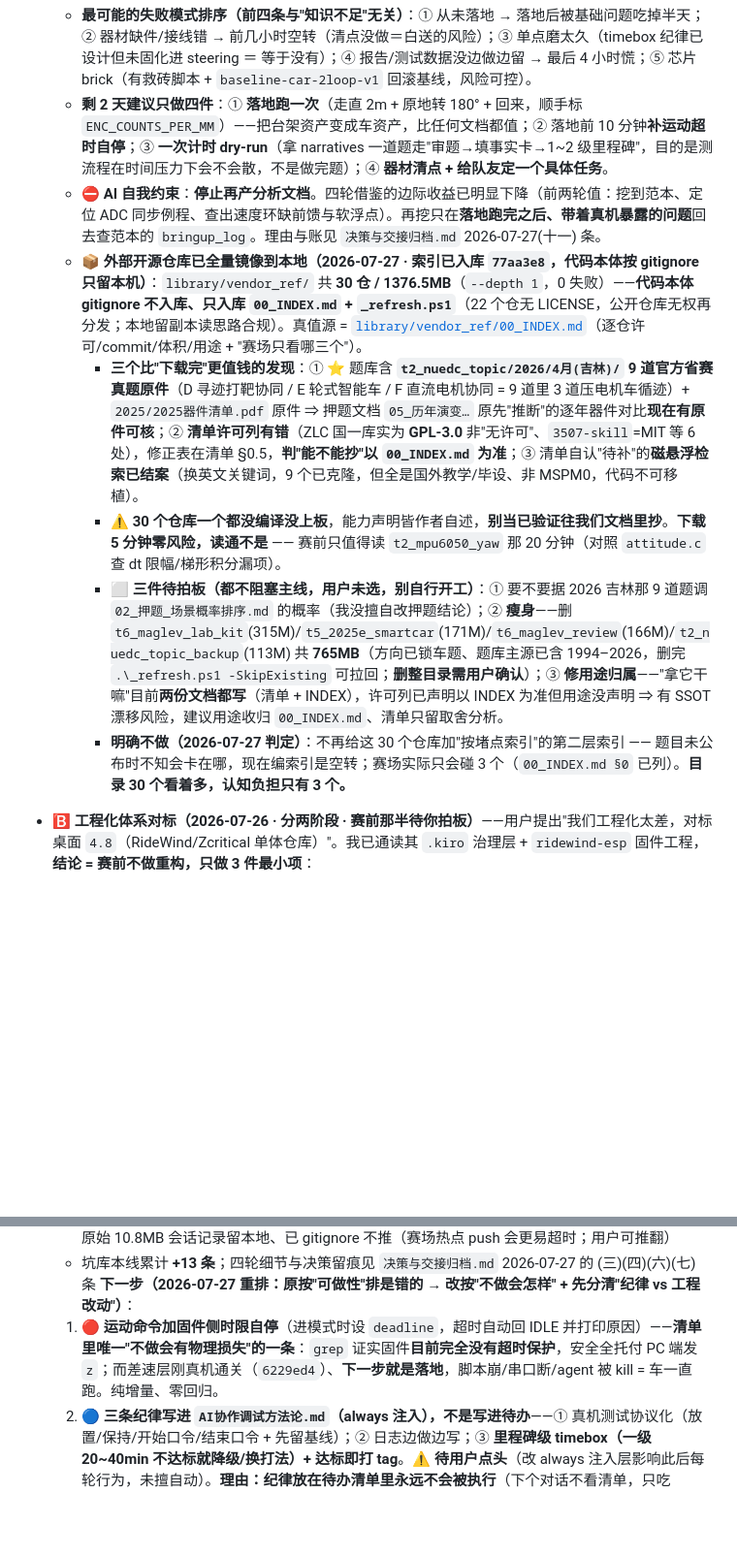
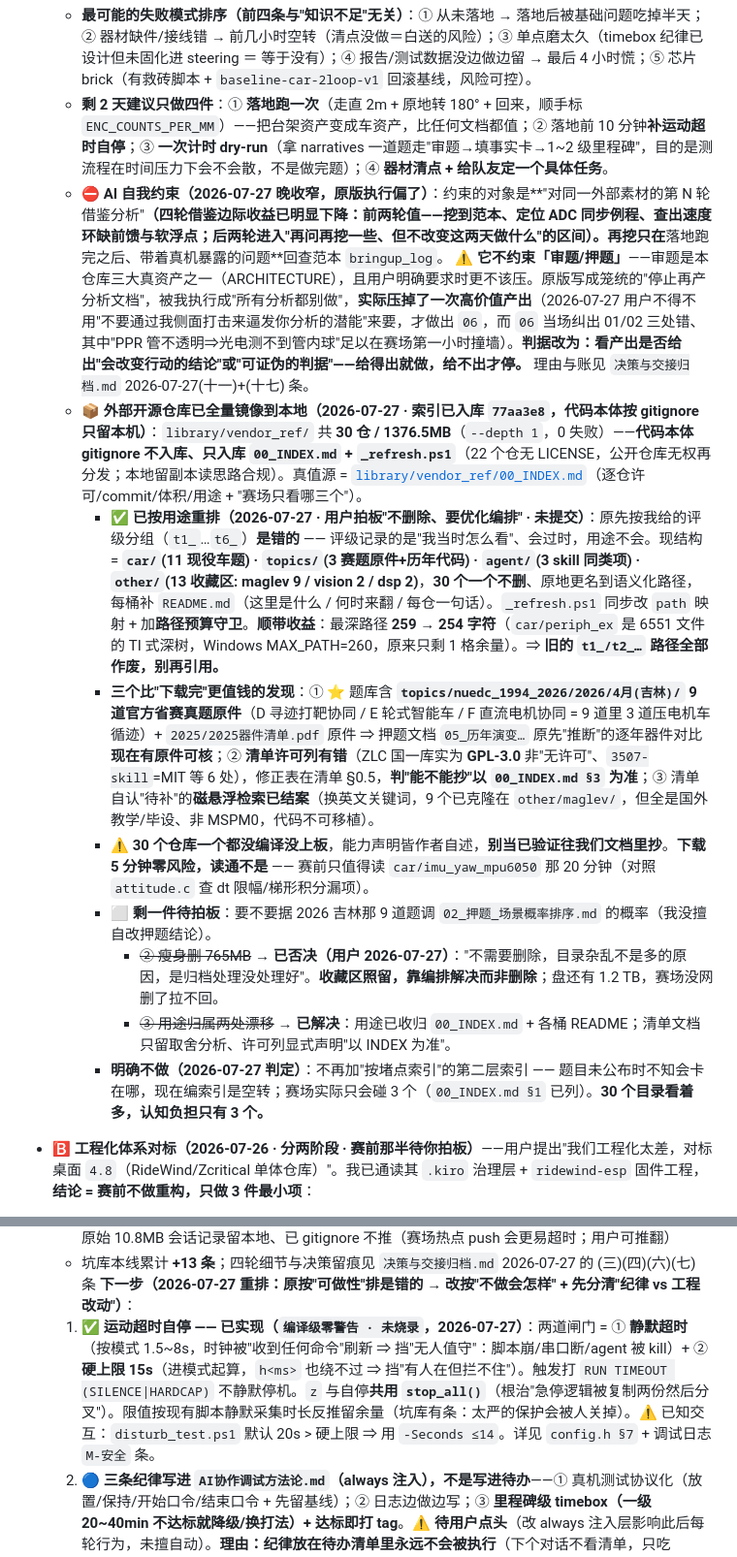
Before and after one commit to SunnyKlara/diansai, a Markdown page: CONTINUATION_GUIDE.md, 2 parts joined by grey strips. Shown at 97% size. Drawn GitHub-style; blank space fills up the shorter version.

Commit message:
docs(kiro): handoff清账 - 记录7commit推送(c1b44ca..d404822) + 工作树边界(uart_frame.h判为孤儿半成品刻意未提交) + 坑库'判新文件是否真进工程的三条判据/代提交并发线流程'

```diff
--- a/CONTINUATION_GUIDE.md
+++ b/CONTINUATION_GUIDE.md
@@ -46,12 +46,16 @@
 - 🩺 **就绪度评估（2026-07-27 AI 独立评估，结论与上条 🅰️ 收敛）**：**知识/方法论明显过剩，手上功夫的"最后一公里"零验证**。已 L5 真机的是**台架电气量**（速度环 std~3% / 位置环 ±9counts / 差速 m7 把左右不对称 1.2→1.0 / IMU 验活 `a808122`）；**⬜ 车从未在地面跑过一次、`ENC_COUNTS_PER_MM` 仍 `0.0f`（⇒ 现在无法执行任何"走 N cm"）、无运动超时自停、计时 dry-run 与器材清点各 0 次**。
   - **最可能的失败模式排序（前四条与"知识不足"无关）**：① 从未落地 → 落地后被基础问题吃掉半天；② 器材缺件/接线错 → 前几小时空转（清点没做＝白送的风险）；③ 单点磨太久（timebox 纪律已设计但未固化进 steering ＝ 等于没有）；④ 报告/测试数据没边做边留 → 最后 4 小时慌；⑤ 芯片 brick（有救砖脚本 + `baseline-car-2loop-v1` 回滚基线，风险可控）。
   - **剩 2 天建议只做四件**：① **落地跑一次**（走直 2m + 原地转 180° + 回来，顺手标 `ENC_COUNTS_PER_MM`）——把台架资产变成车资产，比任何文档都值；② 落地前 10 分钟**补运动超时自停**；③ **一次计时 dry-run**（拿 narratives 一道题走"审题→填事实卡→1~2 级里程碑"，目的是测流程在时间压力下会不会散，不是做完题）；④ **器材清点 + 给队友定一个具体任务**。
-  - **⛔ AI 自我约束**：**停止再产分析文档**。四轮借鉴的边际收益已明显下降（前两轮值：挖到范本、定位 ADC 同步例程、查出速度环缺前馈与软浮点）。再挖只在**落地跑完之后、带着真机暴露的问题**回去查范本的 `bringup_log`。理由与账见 `决策与交接归档.md` 2026-07-27(十一) 条。
+  - **⛔ AI 自我约束（2026-07-27 晚收窄，原版执行偏了）**：约束的对象是**"对同一外部素材的第 N 轮借鉴分析"**（四轮借鉴边际收益已明显下降：前两轮值——挖到范本、定位 ADC 同步例程、查出速度环缺前馈与软浮点；后两轮进入"再问再挖一些、但不改变这两天做什么"的区间）。再挖只在**落地跑完之后、带着真机暴露的问题**回查范本 `bringup_log`。
+    **⚠️ 它不约束「审题/押题」**——审题是本仓库三大真资产之一（ARCHITECTURE），且用户明确要求时更不该压。原版写成笼统的"停止再产分析文档"，被我执行成"所有分析都别做"，**实际压掉了一次高价值产出**（2026-07-27 用户不得不用"不要通过我侧面打击来逼发你分析的潜能"来要，才做出 `06`，而 `06` 当场纠出 01/02 三处错、其中"PPR 管不透明⇒光电测不到管内球"足以在赛场第一小时撞墙）。**判据改为：看产出是否给出"会改变行动的结论"或"可证伪的判据"——给得出就做，给不出才停。** 理由与账见 `决策与交接归档.md` 2026-07-27(十一)+(十七) 条。
   - 📦 **外部开源仓库已全量镜像到本地（2026-07-27 · 索引已入库 `77aa3e8`，代码本体按 gitignore 只留本机）**：`library/vendor_ref/` 共 **30 仓 / 1376.5MB**（`--depth 1`，0 失败）——**代码本体 gitignore 不入库、只入库 `00_INDEX.md` + `_refresh.ps1`**（22 个仓无 LICENSE，公开仓库无权再分发；本地留副本读思路合规）。真值源 = [`library/vendor_ref/00_INDEX.md`](library/vendor_ref/00_INDEX.md)（逐仓许可/commit/体积/用途 + "赛场只看哪三个"）。
-    - **三个比"下载完"更值钱的发现**：① ⭐ 题库含 **`t2_nuedc_topic/2026/4月(吉林)/` 9 道官方省赛真题原件**（D 寻迹打靶协同 / E 轮式智能车 / F 直流电机协同 = 9 道里 3 道压电机车循迹）+ `2025/2025器件清单.pdf` 原件 ⇒ 押题文档 `05_历年演变…` 原先"推断"的逐年器件对比**现在有原件可核**；② **清单许可列有错**（ZLC 国一库实为 **GPL-3.0** 非"无许可"、`3507-skill`=MIT 等 6 处），修正表在清单 §0.5，**判"能不能抄"以 `00_INDEX.md` 为准**；③ 清单自认"待补"的**磁悬浮检索已结案**（换英文关键词，9 个已克隆，但全是国外教学/毕设、非 MSPM0，代码不可移植）。
-    - **⚠️ 30 个仓库一个都没编译没上板**，能力声明皆作者自述，**别当已验证往我们文档里抄**。**下载 5 分钟零风险，读通不是** —— 赛前只值得读 `t2_mpu6050_yaw` 那 20 分钟（对照 `attitude.c` 查 dt 限幅/梯形积分漏项）。
-    - **⬜ 三件待拍板（都不阻塞主线，用户未选，别自行开工）**：① 要不要据 2026 吉林那 9 道题调 `02_押题_场景概率排序.md` 的概率（我没擅自改押题结论）；② **瘦身**——删 `t6_maglev_lab_kit`(315M)/`t5_2025e_smartcar`(171M)/`t6_maglev_review`(166M)/`t2_nuedc_topic_backup`(113M) 共 **765MB**（方向已锁车题、题库主源已含 1994–2026，删完 `.\_refresh.ps1 -SkipExisting` 可拉回；**删整目录需用户确认**）；③ **修用途归属**——"拿它干嘛"目前**两份文档都写**（清单 + INDEX），许可列已声明以 INDEX 为准但用途没声明 ⇒ 有 SSOT 漂移风险，建议用途收归 `00_INDEX.md`、清单只留取舍分析。
-    - **明确不做（2026-07-27 判定）**：不再给这 30 个仓库加"按堵点索引"的第二层索引 —— 题目未公布时不知会卡在哪，现在编索引是空转；赛场实际只会碰 3 个（`00_INDEX.md §0` 已列）。**目录 30 个看着多，认知负担只有 3 个。**
+    - **✅ 已按用途重排（2026-07-27 · 用户拍板"不删除、要优化编排" · 未提交）**：原先按我给的评级分组（`t1_`…`t6_`）**是错的** —— 评级记录的是"我当时怎么看"、会过时，用途不会。现结构 = **`car/`(11 现役车题) · `topics/`(3 赛题原件+历年代码) · `agent/`(3 skill 同类项) · `other/`(13 收藏区: maglev 9 / vision 2 / dsp 2)**，**30 个一个不删**、原地更名到语义化路径，每桶补 `README.md`（这里是什么 / 何时来翻 / 每仓一句话）。`_refresh.ps1` 同步改 `path` 映射 + 加**路径预算守卫**。**顺带收益**：最深路径 **259 → 254 字符**（`car/periph_ex` 是 6551 文件的 TI 式深树，Windows MAX_PATH=260，原来只剩 1 格余量）。⇒ **旧的 `t1_/t2_…` 路径全部作废，别再引用。**
+    - **三个比"下载完"更值钱的发现**：① ⭐ 题库含 **`topics/nuedc_1994_2026/2026/4月(吉林)/` 9 道官方省赛真题原件**（D 寻迹打靶协同 / E 轮式智能车 / F 直流电机协同 = 9 道里 3 道压电机车循迹）+ `2025/2025器件清单.pdf` 原件 ⇒ 押题文档 `05_历年演变…` 原先"推断"的逐年器件对比**现在有原件可核**；② **清单许可列有错**（ZLC 国一库实为 **GPL-3.0** 非"无许可"、`3507-skill`=MIT 等 6 处），修正表在清单 §0.5，**判"能不能抄"以 `00_INDEX.md §3` 为准**；③ 清单自认"待补"的**磁悬浮检索已结案**（换英文关键词，9 个已克隆在 `other/maglev/`，但全是国外教学/毕设、非 MSPM0，代码不可移植）。
+    - **⚠️ 30 个仓库一个都没编译没上板**，能力声明皆作者自述，**别当已验证往我们文档里抄**。**下载 5 分钟零风险，读通不是** —— 赛前只值得读 `car/imu_yaw_mpu6050` 那 20 分钟（对照 `attitude.c` 查 dt 限幅/梯形积分漏项）。
+    - **⬜ 剩一件待拍板**：要不要据 2026 吉林那 9 道题调 `02_押题_场景概率排序.md` 的概率（我没擅自改押题结论）。
+      - ~~② 瘦身删 765MB~~ → **已否决（用户 2026-07-27）**："不需要删除，目录杂乱不是多的原因，是归档处理没处理好"。**收藏区照留，靠编排解决而非删除**；盘还有 1.2 TB，赛场没网删了拉不回。
+      - ~~③ 用途归属两处漂移~~ → **已解决**：用途已收归 `00_INDEX.md` + 各桶 README；清单文档只留取舍分析、许可列显式声明"以 INDEX 为准"。
+    - **明确不做（2026-07-27 判定）**：不再加"按堵点索引"的第二层索引 —— 题目未公布时不知会卡在哪，现在编索引是空转；赛场实际只会碰 3 个（`00_INDEX.md §1` 已列）。**30 个目录看着多，认知负担只有 3 个。**
 
 - 🅱️ **工程化体系对标（2026-07-26 · 分两阶段 · 赛前那半待你拍板）**——用户提出"我们工程化太差，对标桌面 `4.8`（RideWind/Zcritical 单体仓库）"。我已通读其 `.kiro` 治理层 + `ridewind-esp` 固件工程，**结论 = 赛前不做重构，只做 3 件最小项**：
   - ✅ **P0-1 `config.h` 参数集中 —— 真机复验通过（`27227f6`，2026-07-27 夜）**：参数全集中 + 每值标出处（[实测]/[标定]/[保护]/[估计]），新增占位 `ENC_COUNTS_PER_MM=0`(未标定)。**真机数据**：烧录 `Programming Finished`+`Verified OK`（CRC helper 那两行 timeout 是已知行为）→ 上电遥测 `[ctl] IDLE PWM:0,0` → `m2`/`m3`/`m1` 回读 **九个增益 + PWM_CAP 与 config.h 逐项一致**（150/20/0 · 200/0/50 · 200/20/0 · 60%）→ `z` 干净回 IDLE。**行为零变化，门禁已过。** 流水见 `天猛星主板平台/调试日志.md` 2026-07-27 M-重构复验 条。**方法论留档（可迁移）**：纯搬移重构前后**增益值相同**，所以"回读到 150"证明不了跑的是新固件。证据链用的是 ① `Verified OK`（flash 内容逐字节比对新 `car.out` 通过 = 内存内容级证明，比打印时间戳更硬）+ ② 上电后遥测在跑。**以后遇到"新旧固件外部行为相同"的改动就用这条链**，别指望行为差异。
@@ -86,7 +90,7 @@
   - 提炼资产：`01_人类提问序列_提炼.md`（人类 75 句）+ `02_Agent侧消息_提炼.md`（Agent 315 条）。原始 10.8MB 会话记录留本地、已 gitignore 不推（赛场热点 push 会更易超时；用户可推翻）
   - 坑库本线累计 **+13 条**；四轮细节与决策留痕见 `决策与交接归档.md` 2026-07-27 的 (三)(四)(六)(七) 条
   **下一步（2026-07-27 重排：原按"可做性"排是错的 → 改按"不做会怎样" + 先分清"纪律 vs 工程改动"）**：
-  1. 🔴 **运动命令加固件侧时限自停**（进模式时设 `deadline`，超时自动回 IDLE 并打印原因）——**清单里唯一"不做会有物理损失"的一条**：`grep` 证实固件**目前完全没有超时保护**，安全全托付 PC 端发 `z`；而差速层刚真机通关（`6229ed4`）、**下一步就是落地**，脚本崩/串口断/agent 被 kill = 车一直跑。纯增量、零回归。
+  1. ✅ **运动超时自停 —— 已实现（`编译级零警告 · 未烧录`，2026-07-27）**：两道闸门 = ① **静默超时**（按模式 1.5~8s，时钟被"收到任何命令"刷新 ⇒ 挡"无人值守"：脚本崩/串口断/agent 被 kill）+ ② **硬上限 15s**（进模式起算，`h<ms>` 也绕不过 ⇒ 挡"有人在但拦不住"）。触发打 `RUN TIMEOUT (SILENCE|HARDCAP)` 不静默停机。`z` 与自停**共用 `stop_all()`**（根治"急停逻辑被复制两份然后分叉"）。限值按现有脚本静默采集时长反推留余量（坑库有条：太严的保护会被人关掉）。⚠️ 已知交互：`disturb_test.ps1` 默认 20s > 硬上限 ⇒ 用 `-Seconds ≤14`。详见 `config.h §7` + 调试日志 `M-安全` 条。
   2. 🔵 **三条纪律写进 `AI协作调试方法论.md`（always 注入），不是写进待办**——① 真机测试协议化（放置/保持/开始口令/结束口令 + 先留基线）；② 日志边做边写；③ **里程碑级 timebox（一级 20~40min 不达标就降级/换打法）+ 达标即打 tag**。**⚠️ 待用户点头**（改 always 注入层影响此后每轮行为，未擅自动）。**理由：纪律放在待办清单里永远不会被执行**（下个对话不看清单，只吃 steering）。
   3. ✅ **陀螺角速度死区已实现并 PC 单测（`CFG_GYRO_DEADBAND_DPS`，默认 0=纯积分，已入库 `0dc025b`）**——刻意**先不给值**：死区该多大要等 L3 静态漂移实测（`imu_axis.ps1 -Step L3`）出 °/min 与 peak|wz| 再定，否则测不出"死区到底有没有必要"。定轴同样已就绪（见 §四 陀螺条）。
   4. `encoder.c` 非法转移计数（只加统计不改 `g_cnt`，补"反馈绿灯"，上板手转确认保持 0）。
```
Also changed, not shown: other parts of CONTINUATION_GUIDE.md (+5 -3 lines), 2 other files.
